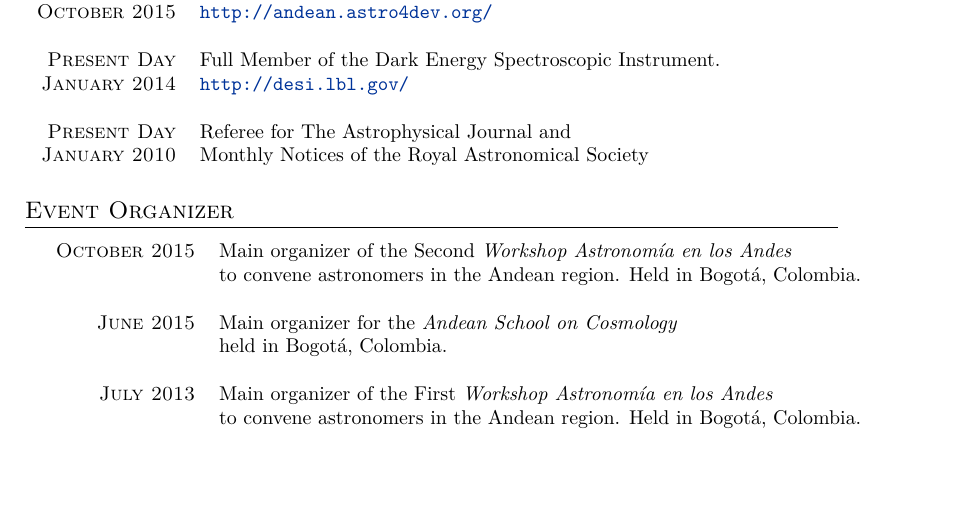
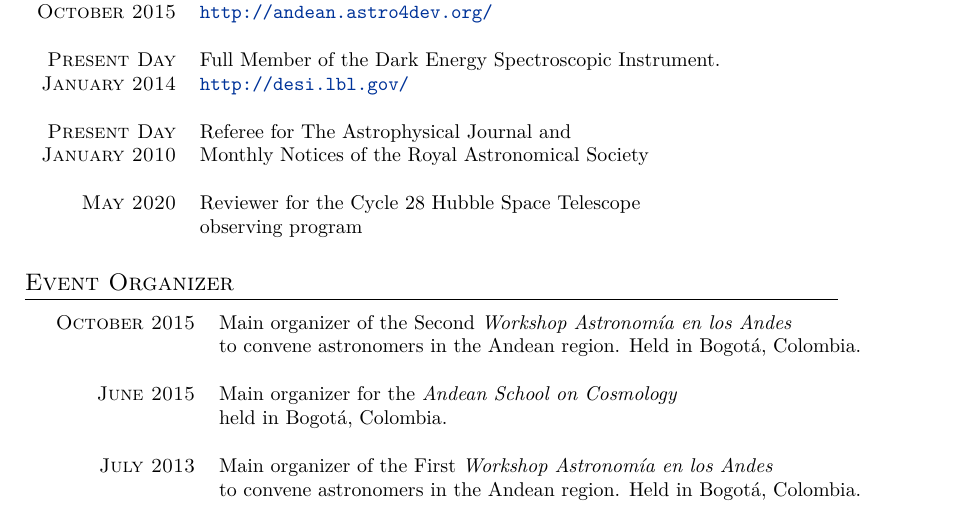
Before and after one commit to forero/CV, a LaTeX CV (Vita/CV_short_ForeroRomero.tex): part of page 3 of 3, cut so that both start at the same text, the shorter picture padded with empty space. Compiled offline with XeLaTeX; a missing font is replaced by an installed copy or a similar font.

Commit message:
short CV hubble

```diff
--- a/Vita/CV_short_ForeroRomero.tex
+++ b/Vita/CV_short_ForeroRomero.tex
@@ -248,6 +248,9 @@ with data from the Dark Energy Spectroscopic Instrument.
 \textsc{Present Day} & Referee for The Astrophysical Journal and \\
 \textsc{January 2010} & Monthly Notices of the Royal Astronomical
 Society\\
+& \\
+\textsc{May 2020} & Reviewer for the Cycle 28 Hubble Space Telescope\\
+& observing program\\
 \end{tabular}
 
 \subsection{Event Organizer}
```
Also changed, not shown: Vita/CV_short_ForeroRomero.pdf.
